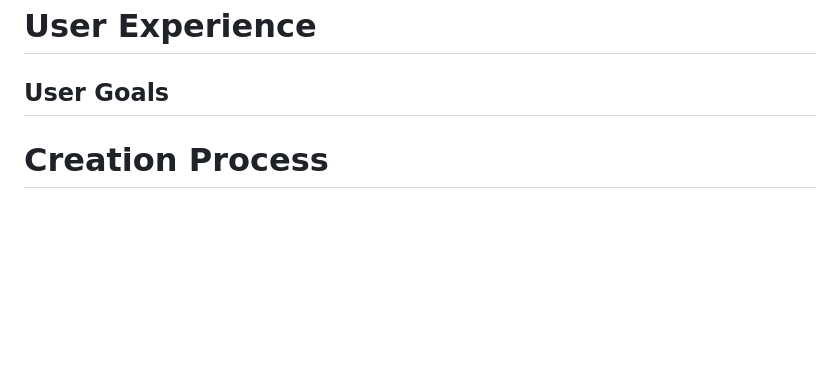
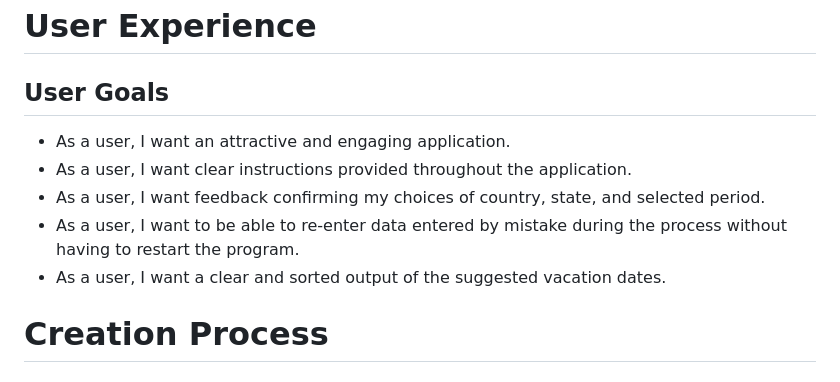
Before and after one commit to pswhdev/holidays_optimizer, a Markdown page: README.md, the part around the change. Drawn GitHub-style; blank space fills up the shorter version.

Commit message:
Add User Stories to README

```diff
--- a/README.md
+++ b/README.md
@@ -17,7 +17,11 @@ This program assists users in planning their vacation time by identifying public
 # User Experience
 
 ## User Goals
-
+- As a user, I want an attractive and engaging application.
+- As a user, I want clear instructions provided throughout the application.
+- As a user, I want feedback confirming my choices of country, state, and selected period.
+- As a user, I want to be able to re-enter data entered by mistake during the process without having to restart the program.
+- As a user, I want a clear and sorted output of the suggested vacation dates.
 
 # Creation Process
 
```
